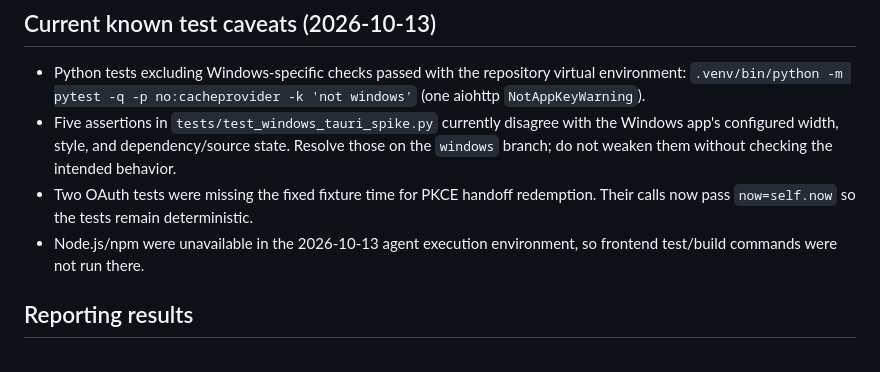
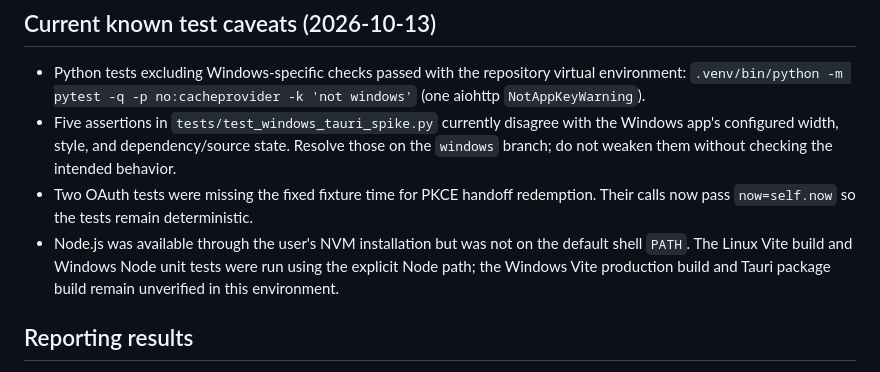
Before and after one commit to dem-5on/whisper, a Markdown page: docs/smoke-test-runbook.md, the part around the change. GitHub-like rendering.

Commit message:
Update desktop smoke test evidence

```diff
--- a/docs/smoke-test-runbook.md
+++ b/docs/smoke-test-runbook.md
@@ -59,7 +59,7 @@ Run on each OS/desktop-environment combination claimed as supported. Record OS v
 - Python tests excluding Windows-specific checks passed with the repository virtual environment: `.venv/bin/python -m pytest -q -p no:cacheprovider -k 'not windows'` (one aiohttp `NotAppKeyWarning`).
 - Five assertions in `tests/test_windows_tauri_spike.py` currently disagree with the Windows app's configured width, style, and dependency/source state. Resolve those on the `windows` branch; do not weaken them without checking the intended behavior.
 - Two OAuth tests were missing the fixed fixture time for PKCE handoff redemption. Their calls now pass `now=self.now` so the tests remain deterministic.
-- Node.js/npm were unavailable in the 2026-10-13 agent execution environment, so frontend test/build commands were not run there.
+- Node.js was available through the user's NVM installation but was not on the default shell `PATH`. The Linux Vite build and Windows Node unit tests were run using the explicit Node path; the Windows Vite production build and Tauri package build remain unverified in this environment.
 
 ## Reporting results
 
```
Also changed, not shown: docs/implementation-tasks.md (+1 -1 lines).
